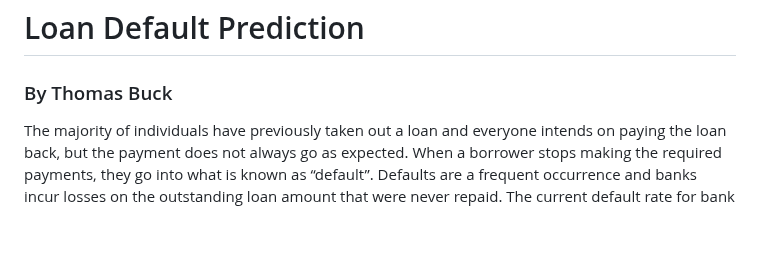
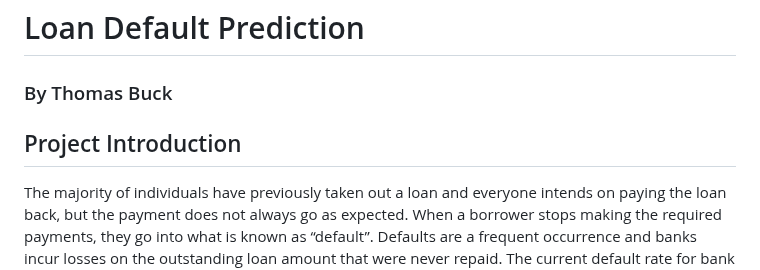
Before and after one commit to tjbuck11/R-Projects, a Markdown page: Loan-Default-Prediction/README.md, the part around the change. Rendered like a GitHub page; blank space fills up the shorter version.

```diff
--- a/Loan-Default-Prediction/README.md
+++ b/Loan-Default-Prediction/README.md
@@ -1,6 +1,7 @@
 # Loan Default Prediction
 ### By Thomas Buck
 
+## Project Introduction
 The majority of individuals have previously taken out a loan and everyone intends on paying the loan back, but the payment does not always go as expected. When a borrower stops making the required payments, they go into what is known as “default”. Defaults are a frequent occurrence and banks incur losses on the outstanding loan amount that were never repaid. The current default rate for bank loans in the U.S. is approximately 1.21%, but rates have been as high as 7.4% during times of economic crisis, such as the Great Recession.2 These economic crises result in drastic losses for banks, and during the COVID-19 pandemic, the four biggest U.S. banks’ had a combined loss reserve of over $80 billion.4 Large monetary losses on loan defaults can affect a country’s economic growth and health. Therefore, large economic incentives are involved with accurately predicting whether a borrower will default since it helps banks plan for future losses. This project will utilize classification models to accurately predict a loan’s default status, which is either “Defaulted” or “Not Defaulted”.
 
 ## Loan Default Prediction Data and Cleaning
```
